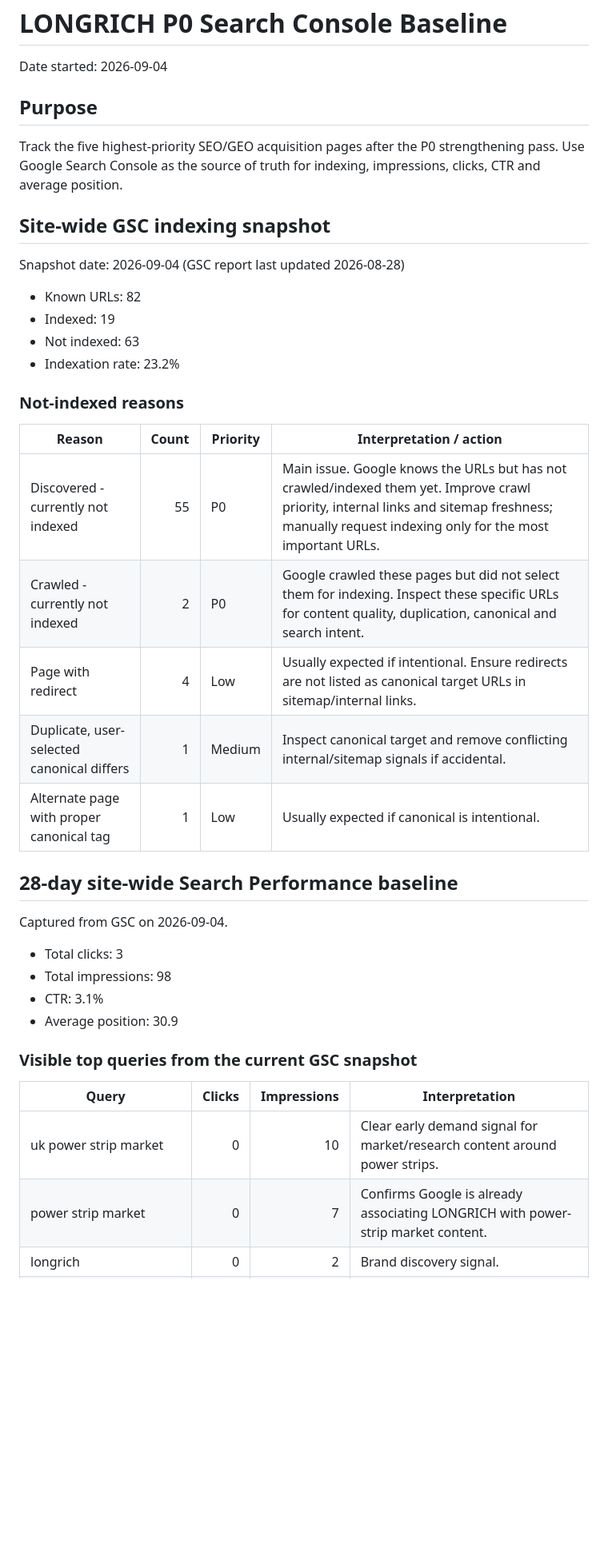
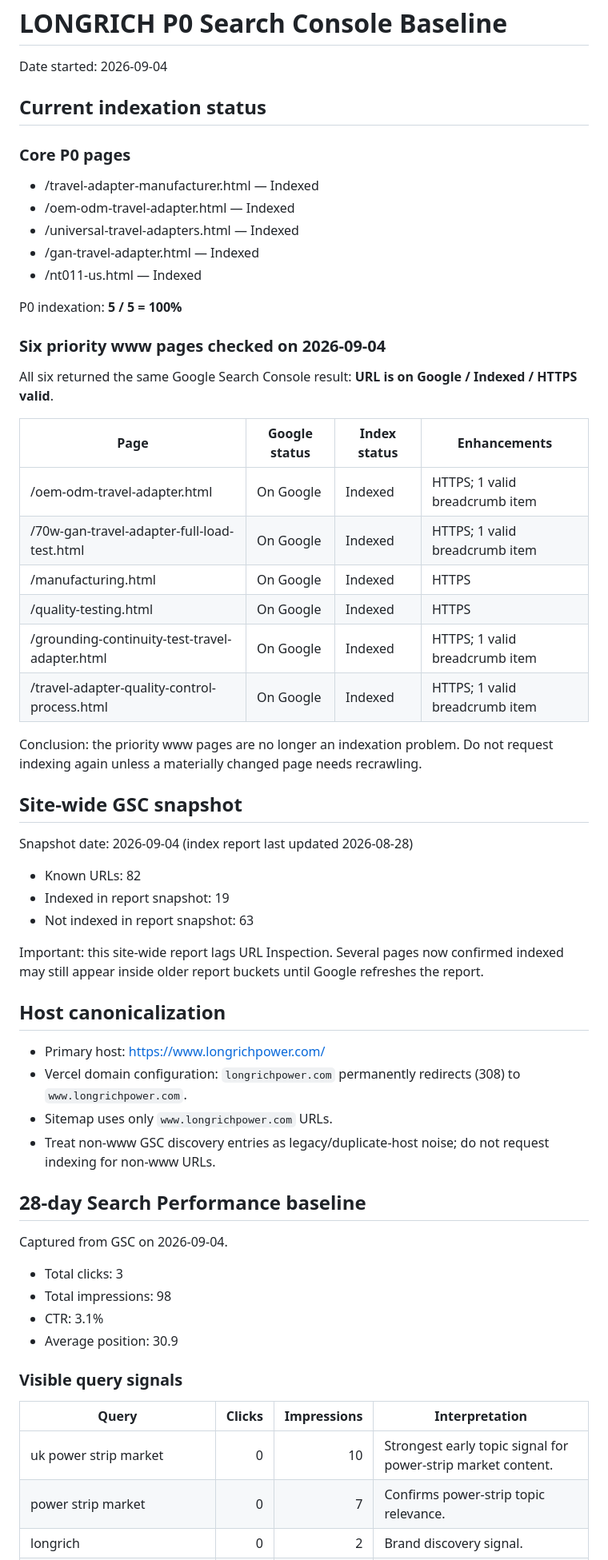
Before and after one commit to liangzongmin88-web/LONGRICH_V2_Prelaunch, a Markdown page: GSC_P0_BASELINE.md, the part around one of its changes. Shown at 80% size. Drawn GitHub-style; blank space fills up the shorter version.

Commit message:
Record 100 percent P0 indexation and move SEO phase to ranking growth

```diff
--- a/GSC_P0_BASELINE.md
+++ b/GSC_P0_BASELINE.md
@@ -2,27 +2,47 @@
 
 Date started: 2026-09-04
 
-## Purpose
-Track the five highest-priority SEO/GEO acquisition pages after the P0 strengthening pass. Use Google Search Console as the source of truth for indexing, impressions, clicks, CTR and average position.
+## Current indexation status
 
-## Site-wide GSC indexing snapshot
-Snapshot date: 2026-09-04 (GSC report last updated 2026-08-28)
+### Core P0 pages
+- /travel-adapter-manufacturer.html — Indexed
+- /oem-odm-travel-adapter.html — Indexed
+- /universal-travel-adapters.html — Indexed
+- /gan-travel-adapter.html — Indexed
+- /nt011-us.html — Indexed
+
+P0 indexation: **5 / 5 = 100%**
+
+### Six priority www pages checked on 2026-09-04
+All six returned the same Google Search Console result: **URL is on Google / Indexed / HTTPS valid**.
+
+| Page | Google status | Index status | Enhancements |
+|---|---|---|---|
+| /oem-odm-travel-adapter.html | On Google | Indexed | HTTPS; 1 valid breadcrumb item |
+| /70w-gan-travel-adapter-full-load-test.html | On Google | Indexed | HTTPS; 1 valid breadcrumb item |
+| /manufacturing.html | On Google | Indexed | HTTPS |
+| /quality-testing.html | On Google | Indexed | HTTPS |
+| /grounding-continuity-test-travel-adapter.html | On Google | Indexed | HTTPS; 1 valid breadcrumb item |
+| /travel-adapter-quality-control-process.html | On Google | Indexed | HTTPS; 1 valid breadcrumb item |
+
+Conclusion: the priority www pages are no longer an indexation problem. Do not request indexing again unless a materially changed page needs recrawling.
+
+## Site-wide GSC snapshot
+Snapshot date: 2026-09-04 (index report last updated 2026-08-28)
 
 - Known URLs: 82
-- Indexed: 19
-- Not indexed: 63
-- Indexation rate: 23.2%
+- Indexed in report snapshot: 19
+- Not indexed in report snapshot: 63
 
-### Not-indexed reasons
-| Reason | Count | Priority | Interpretation / action |
-|---|---:|---|---|
-| Discovered - currently not indexed | 55 | P0 | Main issue. Google knows the URLs but has not crawled/indexed them yet. Improve crawl priority, internal links and sitemap freshness; manually request indexing only for the most important URLs. |
-| Crawled - currently not indexed | 2 | P0 | Google crawled these pages but did not select them for indexing. Inspect these specific URLs for content quality, duplication, canonical and search intent. |
-| Page with redirect | 4 | Low | Usually expected if intentional. Ensure redirects are not listed as canonical target URLs in sitemap/internal links. |
-| Duplicate, user-selected canonical differs | 1 | Medium | Inspect canonical target and remove conflicting internal/sitemap signals if accidental. |
-| Alternate page with proper canonical tag | 1 | Low | Usually expected if canonical is intentional. |
+Important: this site-wide report lags URL Inspection. Several pages now confirmed indexed may still appear inside older report buckets until Google refreshes the report.
 
-## 28-day site-wide Search Performance baseline
+## Host canonicalization
+- Primary host: https://www.longrichpower.com/
+- Vercel domain configuration: `longrichpower.com` permanently redirects (308) to `www.longrichpower.com`.
+- Sitemap uses only `www.longrichpower.com` URLs.
+- Treat non-www GSC discovery entries as legacy/duplicate-host noise; do not request indexing for non-www URLs.
+
+## 28-day Search Performance baseline
 Captured from GSC on 2026-09-04.
 
 - Total clicks: 3
@@ -30,9 +50,9 @@ Captured from GSC on 2026-09-04.
 - CTR: 3.1%
 - Average position: 30.9
 
-### Visible top queries from the current GSC snapshot
+### Visible query signals
 | Query | Clicks | Impressions | Interpretation |
 |---|---:|---:|---|
-| uk power strip market | 0 | 10 | Clear early demand signal for market/research content around power strips. |
-| power strip market | 0 | 7 | Confirms Google is already associating LONGRICH with power-strip market content. |
+| uk power strip market | 0 | 10 | Strongest early topic signal for power-strip market content. |
+| power strip market | 0 | 7 | Confirms power-strip topic relevance. |
 | longrich | 0 | 2 | Brand discovery signal. |
```
Also changed, not shown: other parts of GSC_P0_BASELINE.md (+39 -61 lines).
